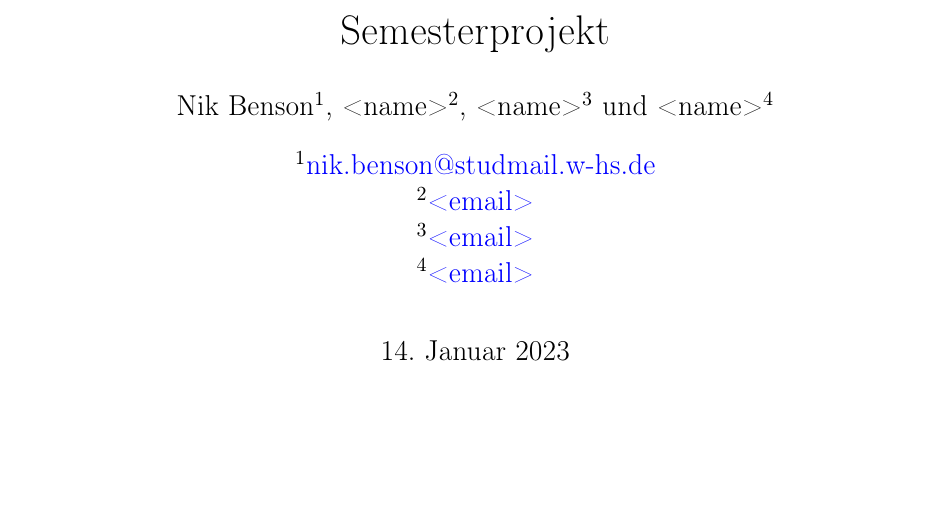
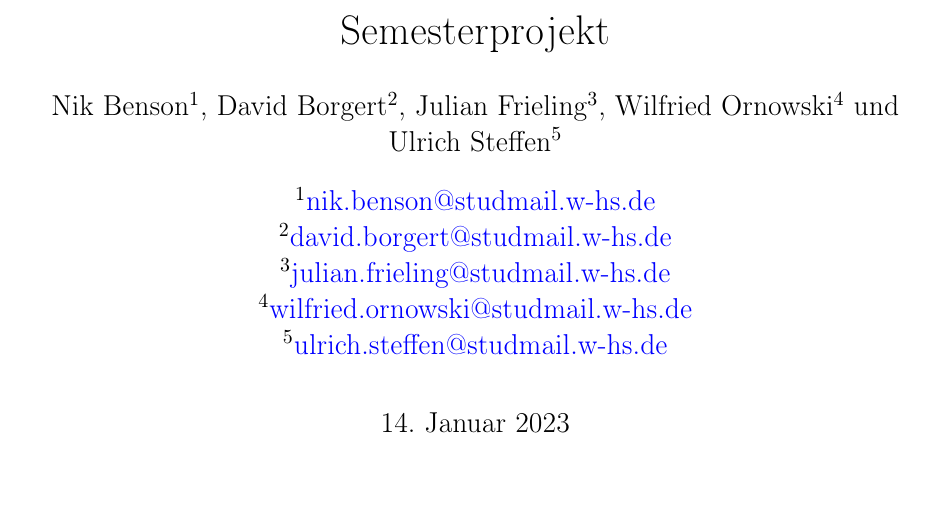
Before and after one commit to WHS-SLAB-WiSe22-23-P1/Labyrinth, a LaTeX document (documentation/src/README.tex): part of page 1 of 9, cut so that both start at the same text. Compiled offline with pdfLaTeX.

Commit message:
Namen und E-Mail auf Deckblatt (README.tex) hinzugefügt.

```diff
--- a/documentation/src/README.tex
+++ b/documentation/src/README.tex
@@ -87,13 +87,14 @@
 \title{Semesterprojekt}
 \author[1]{Nik Benson}
 \affil[1]{\href{mailto:nik.benson@studmail.w-hs.de}{nik.benson@studmail.w-hs.de}}
-\author[2]{<name>}
-\affil[2]{\href{mailto:<email>}{<email>}}
-\author[3]{<name>}
-\affil[3]{\href{mailto:<email>}{<email>}}
-\author[4]{<name>}
-\affil[4]{\href{mailto:<email>}{<email>}}
-
+\author[2]{David Borgert}
+\affil[2]{\href{mailto:david.borgert@studmail.w-hs.de}{david.borgert@studmail.w-hs.de}}
+\author[3]{Julian Frieling}
+\affil[3]{\href{mailto:julian.frieling@studmail.w-hs.de}{julian.frieling@studmail.w-hs.de}}
+\author[4]{Wilfried Ornowski}
+\affil[4]{\href{mailto:wilfried.ornowkski@studmail.w-hs.de}{wilfried.ornowski@studmail.w-hs.de}}
+\author[5]{Ulrich Steffen}
+\affil[5]{\href{mailto:ulrich.steffen@studmail.w-hs.de}{ulrich.steffen@studmail.w-hs.de}}
 \begin{document}
     \pagenumbering{gobble}
     \include{title}
```
